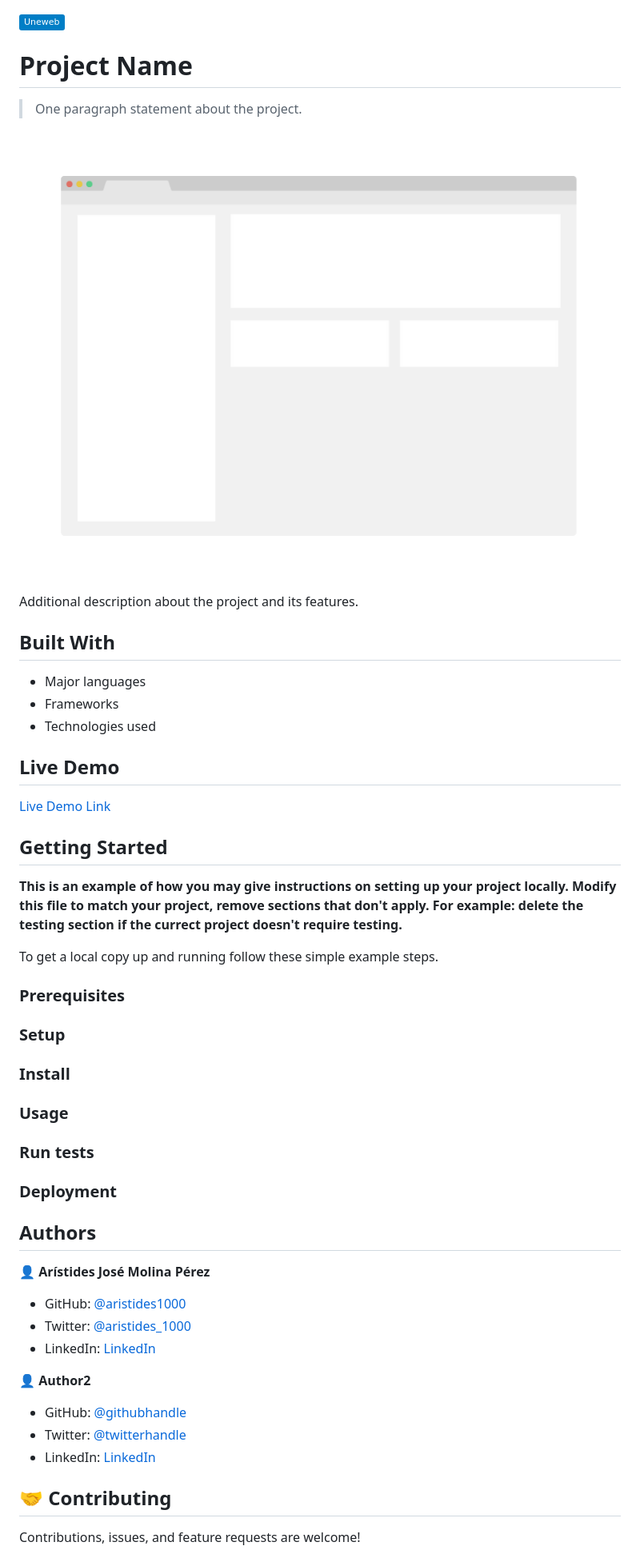
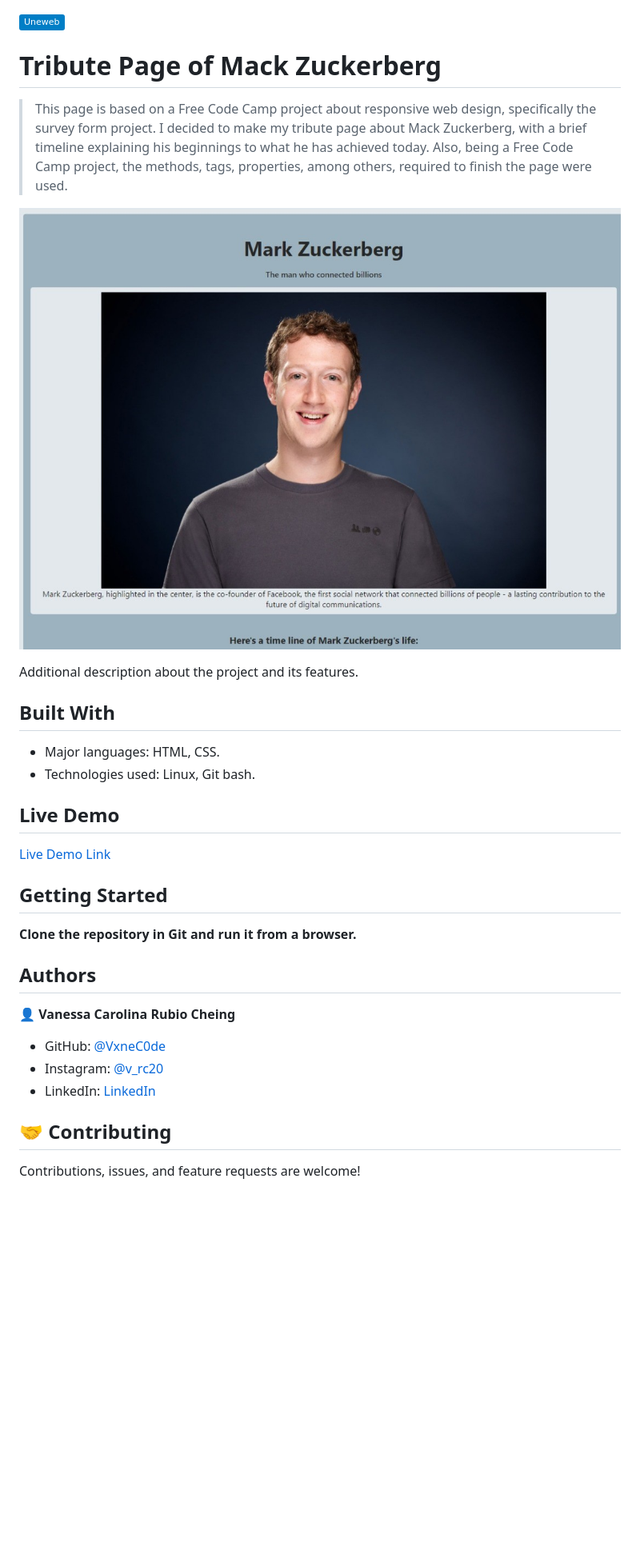
Before and after one commit to VxneC0de/tribute_page, a Markdown page: README.md, the part around the change printed below. Shown: that part at 80% size. GitHub-like rendering; pictures changed too: img/screenshot.jpeg (added); badges without logos; blank space fills up the shorter version.

Commit message:
docs:Updated the README.md

```diff
--- a/README.md
+++ b/README.md
@@ -1,18 +1,17 @@
 ![](https://img.shields.io/badge/Uneweb-blue)
 
-# Project Name
+# Tribute Page of Mack Zuckerberg
 
-> One paragraph statement about the project.
+> This page is based on a Free Code Camp project about responsive web design, specifically the survey form project. I decided to make my tribute page about Mack Zuckerberg, with a brief timeline explaining his beginnings to what he has achieved today. Also, being a Free Code Camp project, the methods, tags, properties, among others, required to finish the page were used.
 
-![screenshot](./app_screenshot.png)
+![screenshot](./img/screenshot.jpeg)
 
 Additional description about the project and its features.
 
 ## Built With
 
-- Major languages
-- Frameworks
-- Technologies used
+- Major languages: HTML, CSS.
+- Technologies used: Linux, Git bash.
 
 ## Live Demo
 
@@ -21,39 +20,15 @@ Additional description about the project and its features.
 
 ## Getting Started
 
-**This is an example of how you may give instructions on setting up your project locally.**
-**Modify this file to match your project, remove sections that don't apply. For example: delete the testing section if the currect project doesn't require testing.**
-
-
-To get a local copy up and running follow these simple example steps.
-
-### Prerequisites
-
-### Setup
-
-### Install
-
-### Usage
-
-### Run tests
-
-### Deployment
-
-
+**Clone the repository in Git and run it from a browser.**
 
 ## Authors
 
-👤 **Arístides José Molina Pérez**
+👤 **Vanessa Carolina Rubio Cheing**
 
-- GitHub: [@aristides1000](https://github.com/aristides1000)
-- Twitter: [@aristides_1000](https://twitter.com/aristides_1000)
-- LinkedIn: [LinkedIn](https://www.linkedin.com/in/aristides-molina/)
-
-👤 **Author2**
-
-- GitHub: [@githubhandle](https://github.com/githubhandle)
-- Twitter: [@twitterhandle](https://twitter.com/twitterhandle)
-- LinkedIn: [LinkedIn](https://linkedin.com/linkedinhandle)
+- GitHub: [@VxneC0de](https://github.com/VxneC0de)
+- Instagram: [@v_rc20](https://www.instagram.com/v_rc20/)
+- LinkedIn: [LinkedIn](https://www.linkedin.com/in/vanessa-rubio-7b7492293/)
 
 ## 🤝 Contributing
 
```
Also changed, not shown: other parts of README.md (+4 -5 lines).
